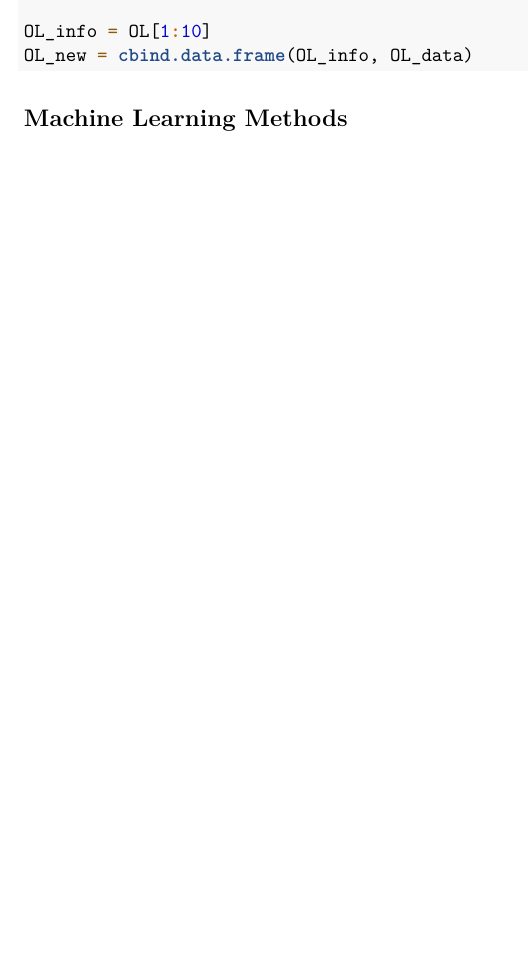
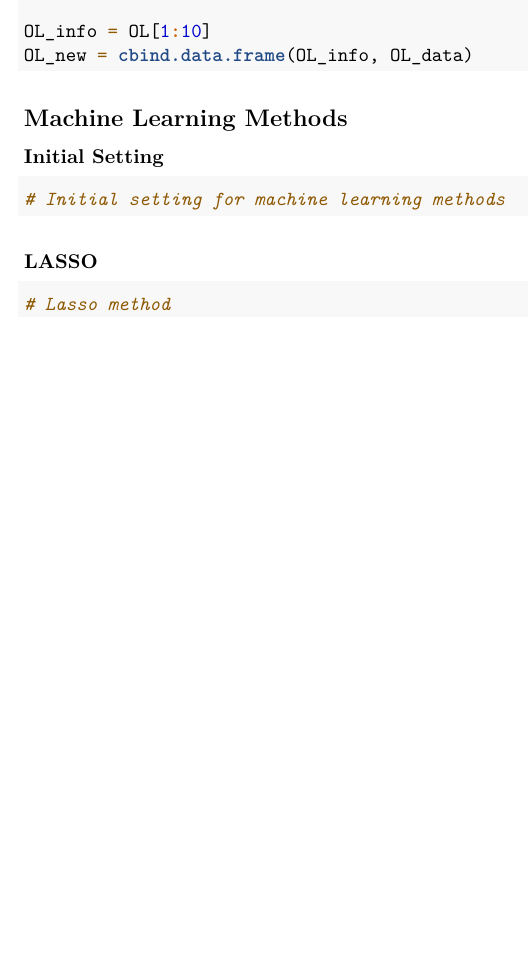
Before and after one commit to qiqipower029/practicum, an R Markdown document (Machine Learning Methods.Rmd): part of page 2 of 2, cut so that both start at the same text. Rendered offline with R 4.5, knitr and Pandoc, then LaTeX, with nearby package versions.

Commit message:
creating control panel

````diff
--- a/Machine Learning Methods.Rmd
+++ b/Machine Learning Methods.Rmd
@@ -71,6 +71,15 @@ OL_new = cbind.data.frame(OL_info, OL_data)
 
 
 ## Machine Learning Methods
-```{r}
+
+### Initial Setting
+```{r set control}
+# Initial setting for machine learning methods
 
 ```
+
+### LASSO
+```{r LASSO}
+# Lasso method
+
+```
````
